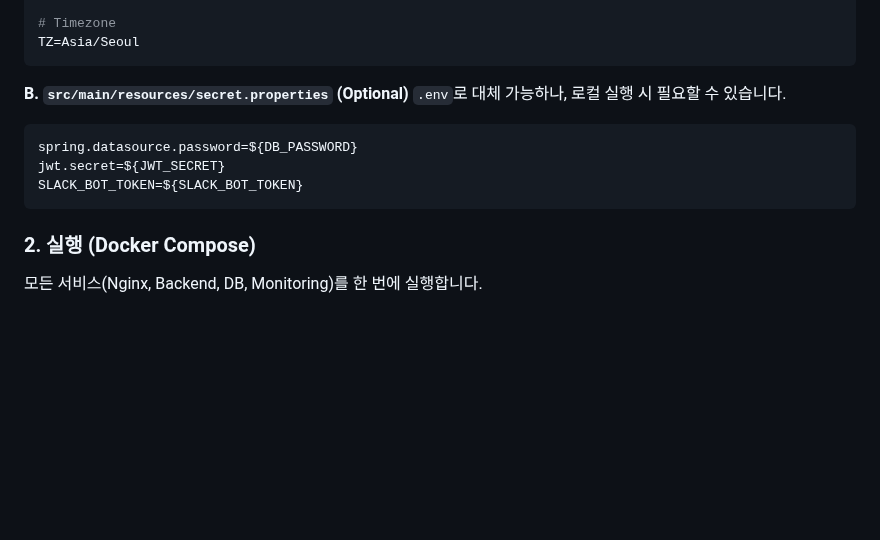
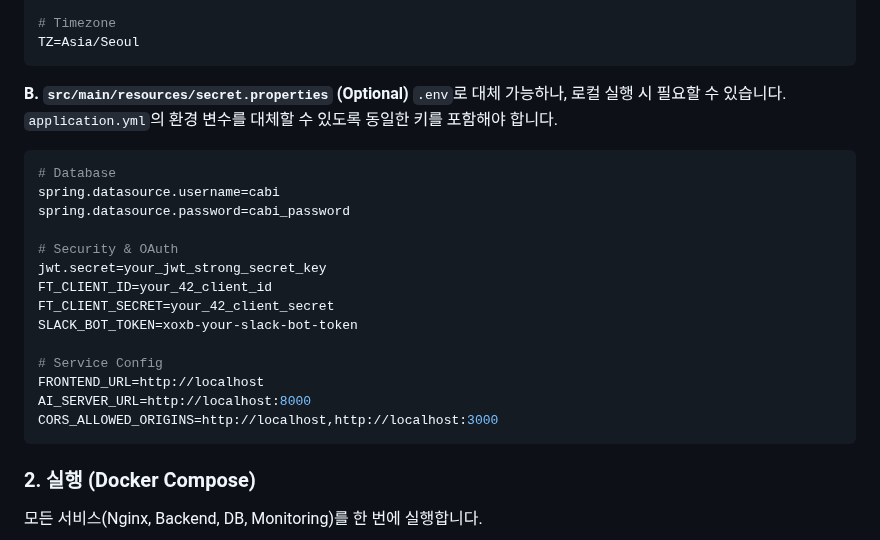
Before and after one commit to farmer0010/ft_transcendence, a Markdown page: backend/README.md, the part around the change. Drawn GitHub-style; blank space fills up the shorter version.

Commit message:
docs: sync secret.properties with .env in README

````diff
--- a/backend/README.md
+++ b/backend/README.md
@@ -585,11 +585,22 @@ TZ=Asia/Seoul
 ```
 
 **B. `src/main/resources/secret.properties` (Optional)**
-`.env`로 대체 가능하나, 로컬 실행 시 필요할 수 있습니다.
+`.env`로 대체 가능하나, 로컬 실행 시 필요할 수 있습니다. `application.yml`의 환경 변수를 대체할 수 있도록 동일한 키를 포함해야 합니다.
 ```properties
-spring.datasource.password=${DB_PASSWORD}
-jwt.secret=${JWT_SECRET}
-SLACK_BOT_TOKEN=${SLACK_BOT_TOKEN}
+# Database
+spring.datasource.username=cabi
+spring.datasource.password=cabi_password
+
+# Security & OAuth
+jwt.secret=your_jwt_strong_secret_key
+FT_CLIENT_ID=your_42_client_id
+FT_CLIENT_SECRET=your_42_client_secret
+SLACK_BOT_TOKEN=xoxb-your-slack-bot-token
+
+# Service Config
+FRONTEND_URL=http://localhost
+AI_SERVER_URL=http://localhost:8000
+CORS_ALLOWED_ORIGINS=http://localhost,http://localhost:3000
 ```
 
 ### 2. 실행 (Docker Compose)
````
